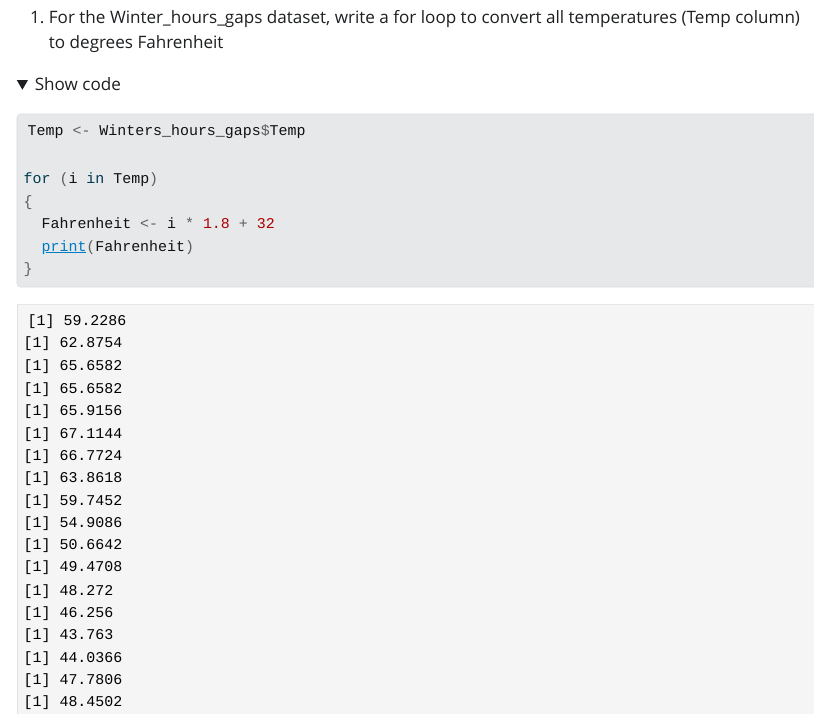
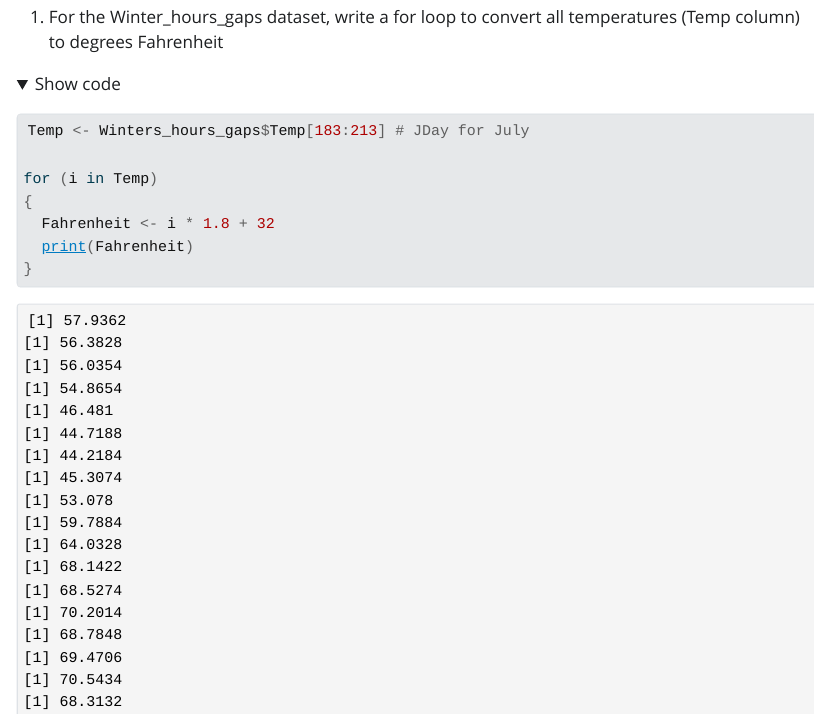
Before and after one commit to olamideakinlade/Tree_Phenology_Analysis_with_R, an R Markdown document (tree_phenology_assignment.Rmd): the page in a window 1100 px wide, from 15810 px down. The pictures show the output file tree_phenology_assignment.html that the author committed with the source, opened offline; folded parts are opened; Quarto's library style sheets are replaced by a plain one without menus.

Commit message:
chapter 9 adjusted

````diff
--- a/tree_phenology_assignment.Rmd
+++ b/tree_phenology_assignment.Rmd
@@ -451,7 +451,7 @@ WHG %>% arrange(desc(Temp))
 1.  For the Winter_hours_gaps dataset, write a for loop to convert all
     temperatures (Temp column) to degrees Fahrenheit
 ```{r}
-Temp <- Winters_hours_gaps$Temp
+Temp <- Winters_hours_gaps$Temp[183:213] # JDay for July
 
 for (i in Temp)
 {
````
Also changed, not shown: tree_phenology_assignment.html, tree_phenology_assignment.Rmd (2 more changed lines).
